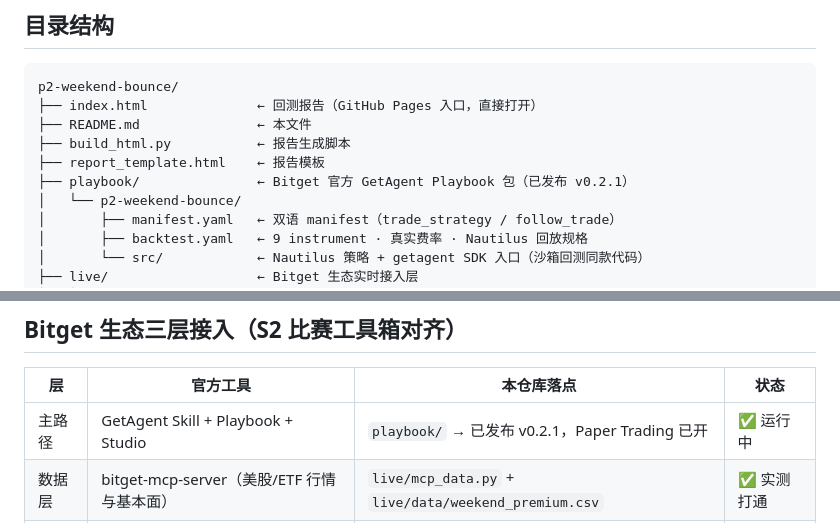
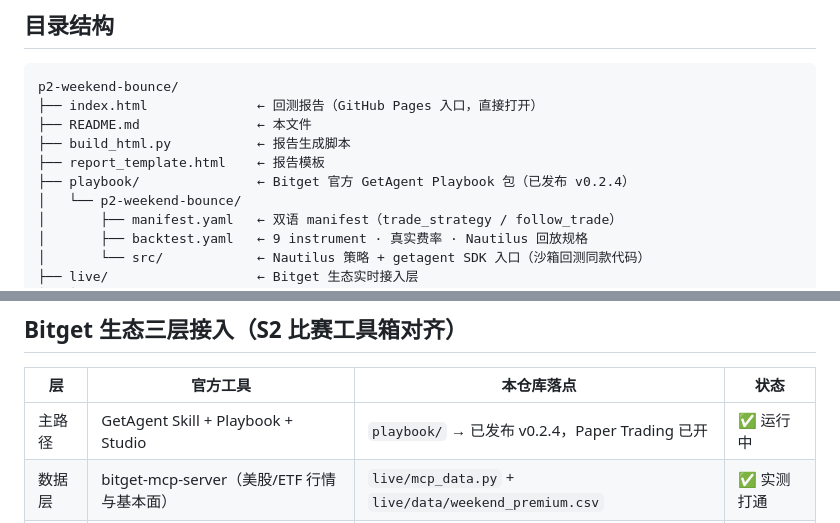
Before and after one commit to Slumhee/bitget-hackathon-s2-p2-weekend-bounce, a Markdown page: README.md, 2 parts joined by grey strips. Drawn GitHub-style.

```diff
--- a/README.md
+++ b/README.md
@@ -51,7 +51,7 @@ p2-weekend-bounce/
 ├── README.md               ← 本文件
 ├── build_html.py           ← 报告生成脚本
 ├── report_template.html    ← 报告模板
-├── playbook/               ← Bitget 官方 GetAgent Playbook 包（已发布 v0.2.1）
+├── playbook/               ← Bitget 官方 GetAgent Playbook 包（已发布 v0.2.4）
 │   └── p2-weekend-bounce/
 │       ├── manifest.yaml   ← 双语 manifest（trade_strategy / follow_trade）
 │       ├── backtest.yaml   ← 9 instrument · 真实费率 · Nautilus 回放规格
@@ -93,7 +93,7 @@ Playbook 沙箱回测结果存于 `live/data/playbook_run_result.json`（run `pb
 
 | 层 | 官方工具 | 本仓库落点 | 状态 |
 |---|---|---|---|
-| 主路径 | GetAgent Skill + Playbook + Studio | `playbook/` → 已发布 v0.2.1，Paper Trading 已开 | ✅ 运行中 |
+| 主路径 | GetAgent Skill + Playbook + Studio | `playbook/` → 已发布 v0.2.4，Paper Trading 已开 | ✅ 运行中 |
 | 数据层 | bitget-mcp-server（美股/ETF 行情与基本面） | `live/mcp_data.py` + `live/data/weekend_premium.csv` | ✅ 实测打通 |
 | 感知层 | bitget-signal（跨 crypto 宏观/情绪/技术面） | `live/bitget_signal.py`，接入 paper trader 盯市 | ✅ 实测打通 |
 
```
Also changed, not shown: other parts of README.md (+1 -1 lines).
